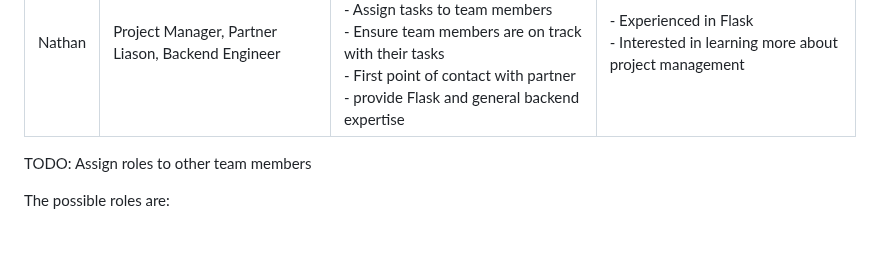
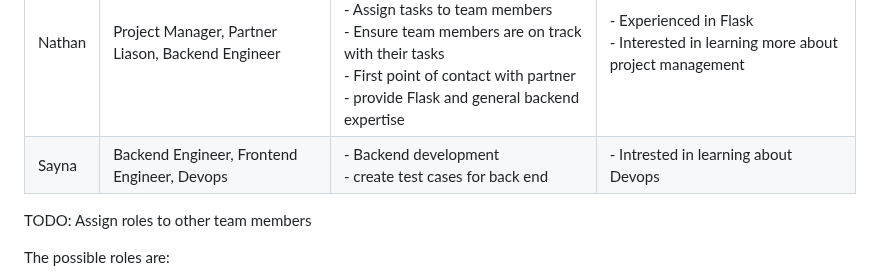
Before and after one commit to rafeerahman/Anonymizer, a Markdown page: deliverable-1/planning.md, the part around the change. Drawn GitHub-style; blank space fills up the shorter version.

Commit message:
Update planning.md
WIP roles for sayna

```diff
--- a/deliverable-1/planning.md
+++ b/deliverable-1/planning.md
@@ -253,6 +253,7 @@ List each team member and:
 | Name | Role(s) | Responsibilities | Why |
 | --- | --- | --- | --- |
 | Nathan | Project Manager, Partner Liason, Backend Engineer | - Organize meetings and keep track of meeting minutes <br> - Assign tasks to team members <br> - Ensure team members are on track with their tasks  <br> - First point of contact with partner <br> - provide Flask and general backend expertise | - Experienced in Flask <br> - Interested in learning more about project management |
+| Sayna | Backend Engineer, Frontend Engineer, Devops | - Backend development <br> - create test cases for back end <br> | - Intrested in learning about Devops |
 
 TODO: Assign roles to other team members
 
```
